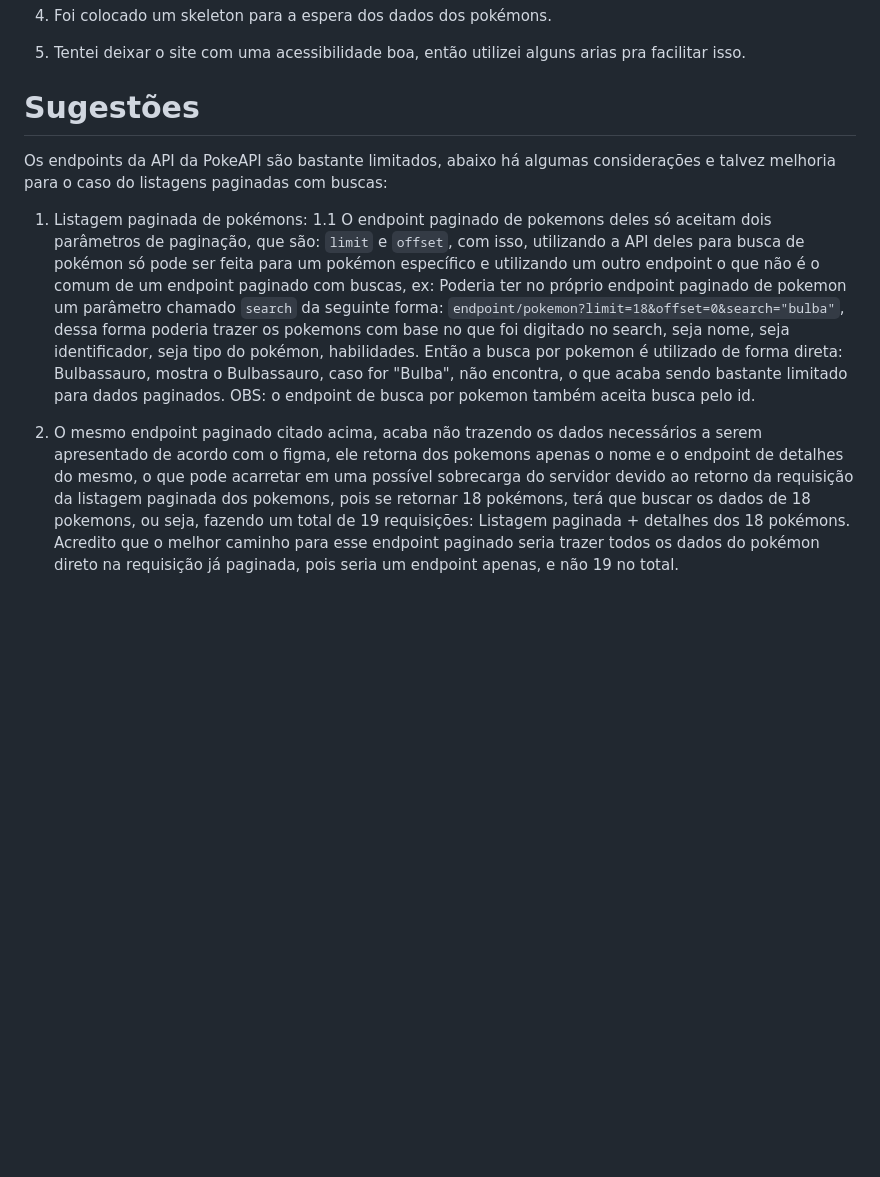
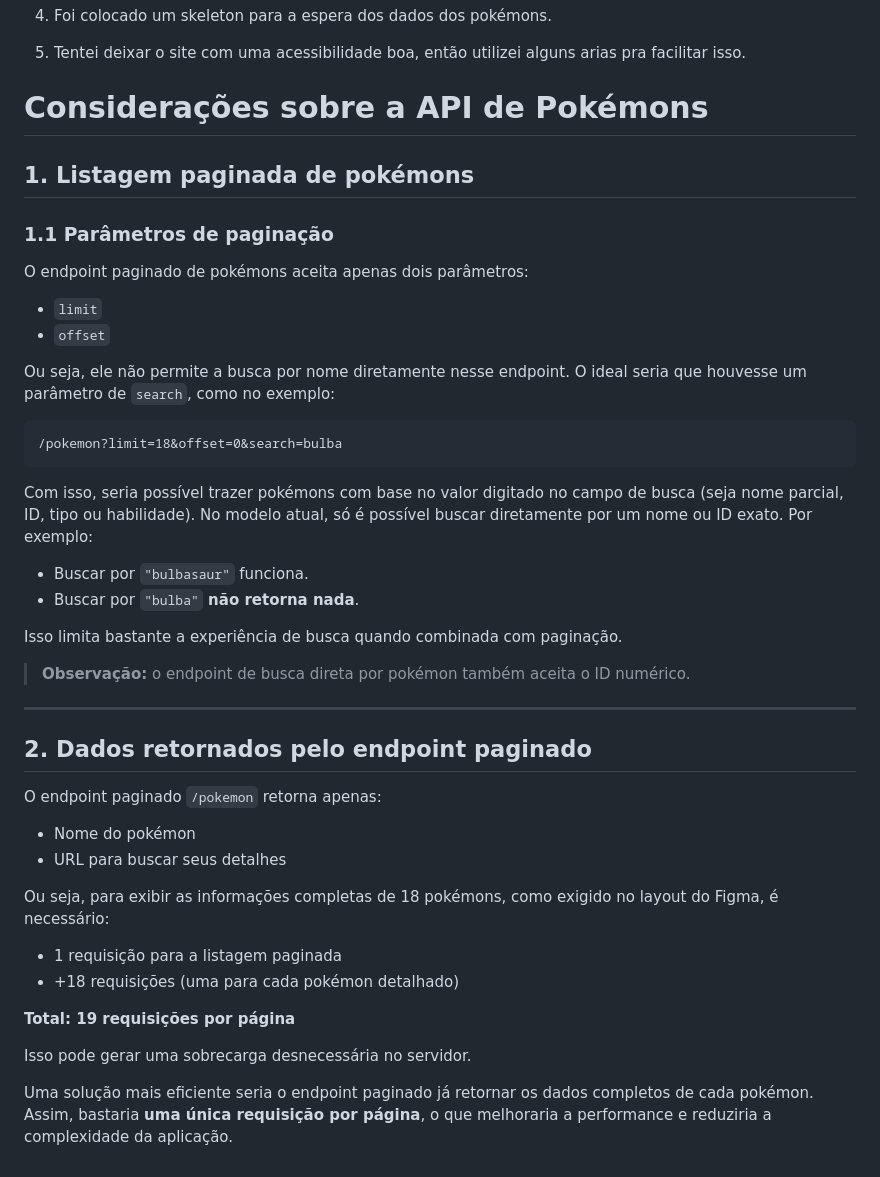
Before and after one commit to Himefe/lumis-pokedex, a Markdown page: README.md, the part around the change. Rendered like a GitHub page; blank space fills up the shorter version.

````diff
--- a/README.md
+++ b/README.md
@@ -26,16 +26,48 @@ Etapas:
 
 5. Tentei deixar o site com uma acessibilidade boa, então utilizei alguns arias pra facilitar isso.
 
-# Sugestões
+# Considerações sobre a API de Pokémons
 
-Os endpoints da API da PokeAPI são bastante limitados, abaixo há algumas considerações e talvez melhoria para o caso do listagens paginadas com buscas:
+## 1. Listagem paginada de pokémons
 
-1. Listagem paginada de pokémons:
-  1.1 O endpoint paginado de pokemons deles só aceitam dois parâmetros de paginação, que são: `limit` e `offset`, com isso, utilizando a API deles para busca de pokémon só pode ser feita para um pokémon específico e utilizando um outro endpoint
-  o que não é o comum de um endpoint paginado com buscas, ex: Poderia ter no próprio endpoint paginado de pokemon um parâmetro chamado `search` da seguinte forma: `endpoint/pokemon?limit=18&offset=0&search="bulba"`, dessa forma poderia trazer
-  os pokemons com base no que foi digitado no search, seja nome, seja identificador, seja tipo do pokémon, habilidades. Então a busca por pokemon é utilizado de forma direta: Bulbassauro, mostra o Bulbassauro, caso for "Bulba", não encontra,
-  o que acaba sendo bastante limitado para dados paginados. OBS: o endpoint de busca por pokemon também aceita busca pelo id.
+### 1.1 Parâmetros de paginação
 
-2. O mesmo endpoint paginado citado acima, acaba não trazendo os dados necessários a serem apresentado de acordo com o figma, ele retorna dos pokemons apenas o nome e o endpoint de detalhes do mesmo, o que pode acarretar em uma possível sobrecarga
-   do servidor devido ao retorno da requisição da listagem paginada dos pokemons, pois se retornar 18 pokémons, terá que buscar os dados de 18 pokemons, ou seja, fazendo um total de 19 requisições: Listagem paginada + detalhes dos 18 pokémons. Acredito que o melhor
-   caminho para esse endpoint paginado seria trazer todos os dados do pokémon direto na requisição já paginada, pois seria um endpoint apenas, e não 19 no total.
+O endpoint paginado de pokémons aceita apenas dois parâmetros:
+
+- `limit`
+- `offset`
+
+Ou seja, ele não permite a busca por nome diretamente nesse endpoint. O ideal seria que houvesse um parâmetro de `search`, como no exemplo:
+
+```url
+/pokemon?limit=18&offset=0&search=bulba
+```
+
+Com isso, seria possível trazer pokémons com base no valor digitado no campo de busca (seja nome parcial, ID, tipo ou habilidade). No modelo atual, só é possível buscar diretamente por um nome ou ID exato. Por exemplo:
+
+- Buscar por `"bulbasaur"` funciona.
+- Buscar por `"bulba"` **não retorna nada**.
+
+Isso limita bastante a experiência de busca quando combinada com paginação.
+
+> **Observação:** o endpoint de busca direta por pokémon também aceita o ID numérico.
+
+---
+
+## 2. Dados retornados pelo endpoint paginado
+
+O endpoint paginado `/pokemon` retorna apenas:
+
+- Nome do pokémon
+- URL para buscar seus detalhes
+
+Ou seja, para exibir as informações completas de 18 pokémons, como exigido no layout do Figma, é necessário:
+
+- 1 requisição para a listagem paginada
+- +18 requisições (uma para cada pokémon detalhado)
+
+**Total: 19 requisições por página**
+
+Isso pode gerar uma sobrecarga desnecessária no servidor.
+
+Uma solução mais eficiente seria o endpoint paginado já retornar os dados completos de cada pokémon. Assim, bastaria **uma única requisição por página**, o que melhoraria a performance e reduziria a complexidade da aplicação.
````
